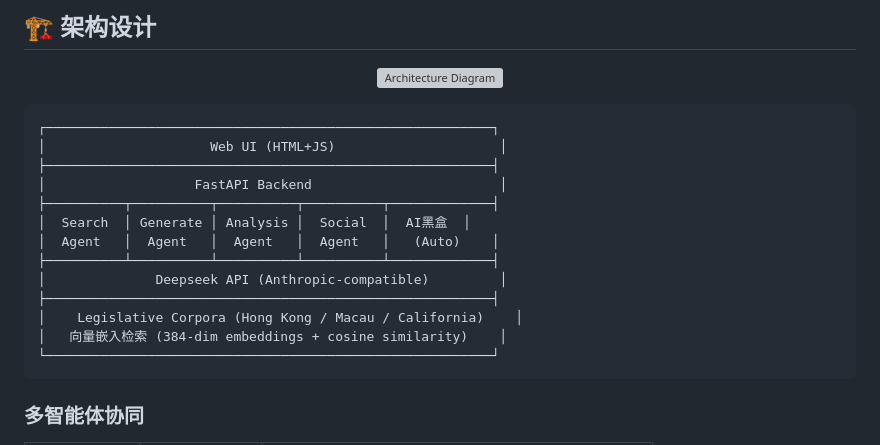
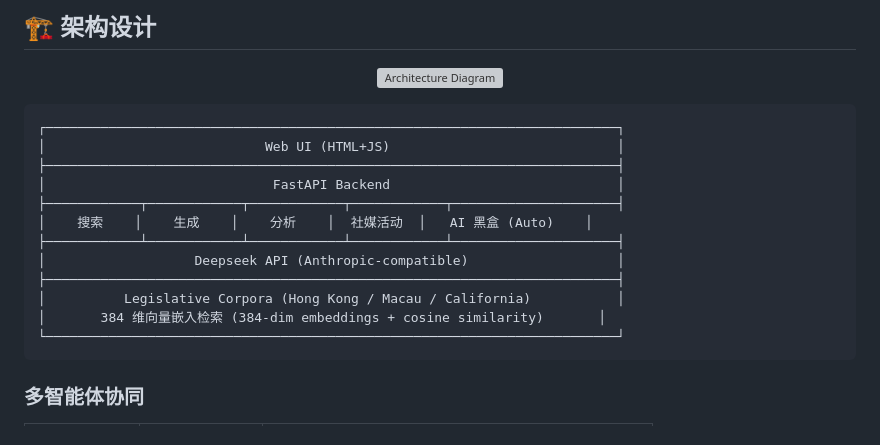
Before and after one commit to Aymc88/Leges, a Markdown page: README.zh.md, the part around the change. Rendered like a GitHub page; grey boxes are pictures that could not be loaded.

Commit message:
Beautify architecture diagram: wider, centered, cleaner columns
Co-Authored-By: Claude <noreply@anthropic.com>

````diff
--- a/README.zh.md
+++ b/README.zh.md
@@ -115,19 +115,18 @@
 </p>
 
 ```
-┌─────────────────────────────────────────────────────────┐
-│                     Web UI (HTML+JS)                     │
-├─────────────────────────────────────────────────────────┤
-│                   FastAPI Backend                        │
-├──────────┬──────────┬──────────┬──────────┬─────────────┤
-│  Search  │ Generate │ Analysis │  Social  │  AI黑盒  │
-│  Agent   │  Agent   │  Agent   │  Agent   │   (Auto)    │
-├──────────┴──────────┴──────────┴──────────┴─────────────┤
-│              Deepseek API (Anthropic-compatible)         │
-├─────────────────────────────────────────────────────────┤
-│    Legislative Corpora (Hong Kong / Macau / California)    │
-│   向量嵌入检索 (384-dim embeddings + cosine similarity)    │
-└─────────────────────────────────────────────────────────┘
+┌─────────────────────────────────────────────────────────────────────────┐
+│                            Web UI (HTML+JS)                             │
+├─────────────────────────────────────────────────────────────────────────┤
+│                             FastAPI Backend                             │
+├────────────┬────────────┬────────────┬────────────┬─────────────────────┤
+│    搜索    │    生成    │    分析    │  社媒活动  │   AI 黑盒 (Auto)    │
+├────────────┴────────────┴────────────┴────────────┴─────────────────────┤
+│                   Deepseek API (Anthropic-compatible)                   │
+├─────────────────────────────────────────────────────────────────────────┤
+│          Legislative Corpora (Hong Kong / Macau / California)           │
+│       384 维向量嵌入检索 (384-dim embeddings + cosine similarity)       │
+└─────────────────────────────────────────────────────────────────────────┘
 ```
 
 ### 多智能体协同
````
Also changed, not shown: README.en.md (+12 -13 lines).
